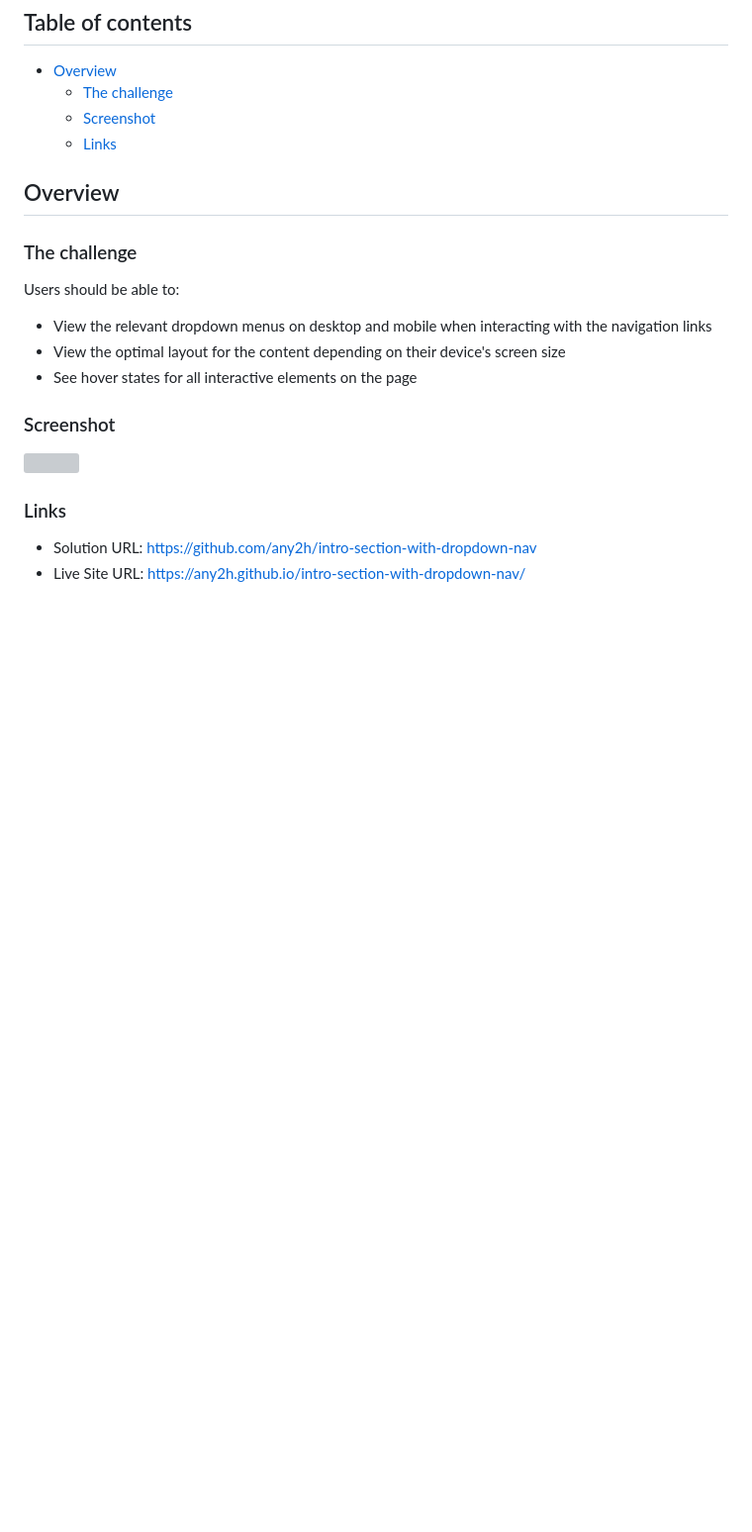
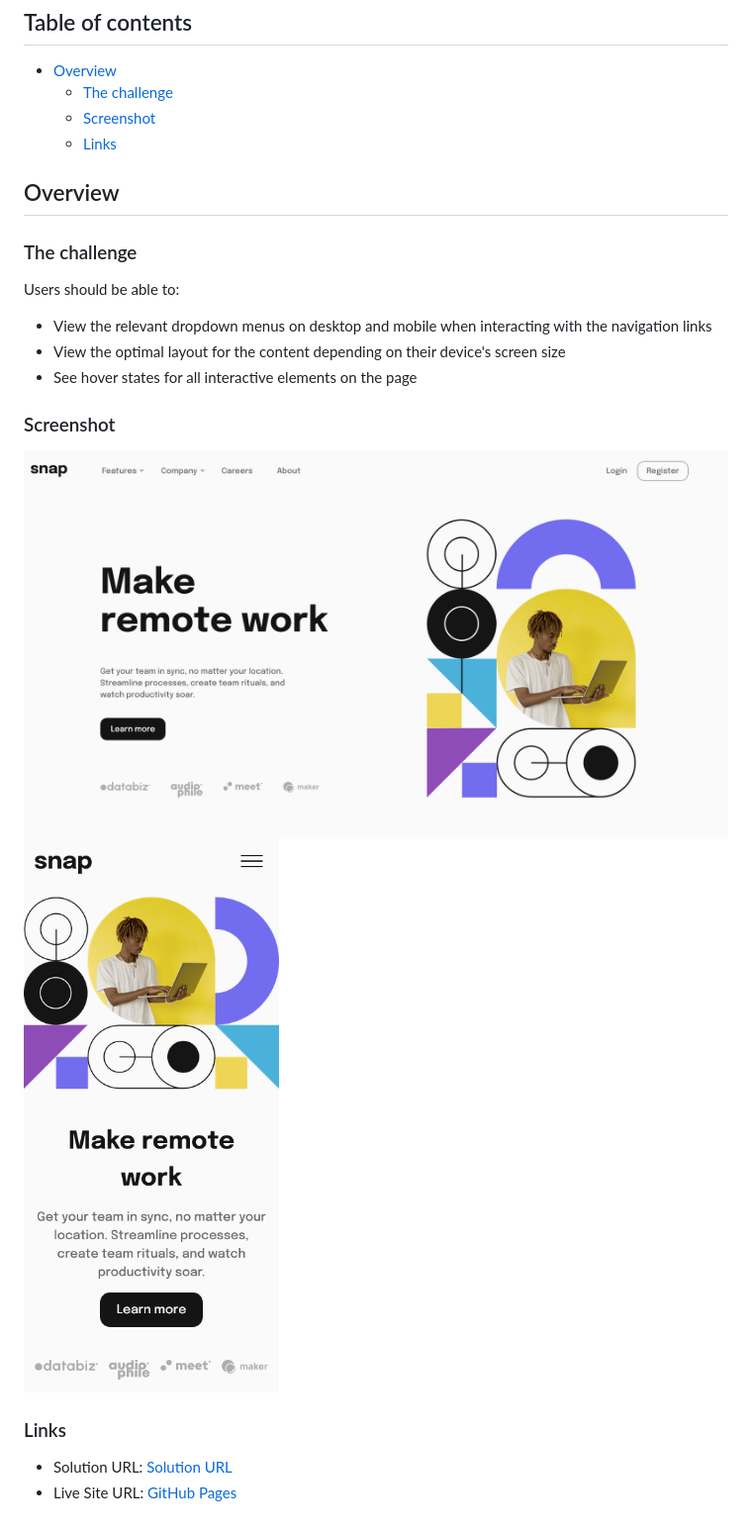
Before and after one commit to any2h/intro-section-with-dropdown-nav, a Markdown page: README.md, the part around the change. Shown: that part at 99% size. Rendered like a GitHub page; pictures changed too: desktop.png (added), mobile.png (added); blank space fills up the shorter version; grey boxes are pictures that could not be loaded.

Commit message:
screenshots

```diff
--- a/README.md
+++ b/README.md
@@ -21,9 +21,9 @@ Users should be able to:
 
 ### Screenshot
 
-![](./screenshot.jpg)
-
+![desktop](desktop.png)
+![mobile](mobile.png)
 ### Links
 
-- Solution URL: https://github.com/any2h/intro-section-with-dropdown-nav
-- Live Site URL: https://any2h.github.io/intro-section-with-dropdown-nav/
+- Solution URL: [Solution URL](https://github.com/any2h/intro-section-with-dropdown-nav)
+- Live Site URL: [GitHub Pages](https://any2h.github.io/intro-section-with-dropdown-nav/)
```
